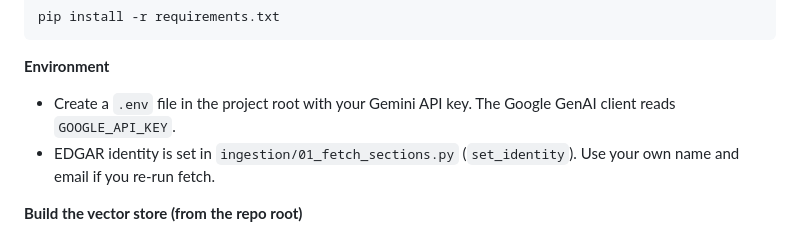
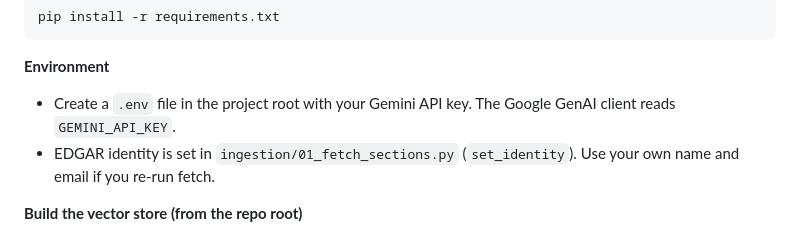
Before and after one commit to dkkpd/rag-sec-filings, a Markdown page: README.md, the part around one of its changes. Rendered like a GitHub page.

Commit message:
docs: small README fixes/corrections

````diff
--- a/README.md
+++ b/README.md
@@ -27,7 +27,7 @@ pip install -r requirements.txt
 ```
 
 **Environment**
-- Create a `.env` file in the project root with your Gemini API key. The Google GenAI client reads `GOOGLE_API_KEY`.
+- Create a `.env` file in the project root with your Gemini API key. The Google GenAI client reads `GEMINI_API_KEY`.
 - EDGAR identity is set in `ingestion/01_fetch_sections.py` (`set_identity`). Use your own name and email if you re-run fetch.
 
 **Build the vector store (from the repo root)**
````
Also changed, not shown: other parts of README.md (+1 -1 lines).
